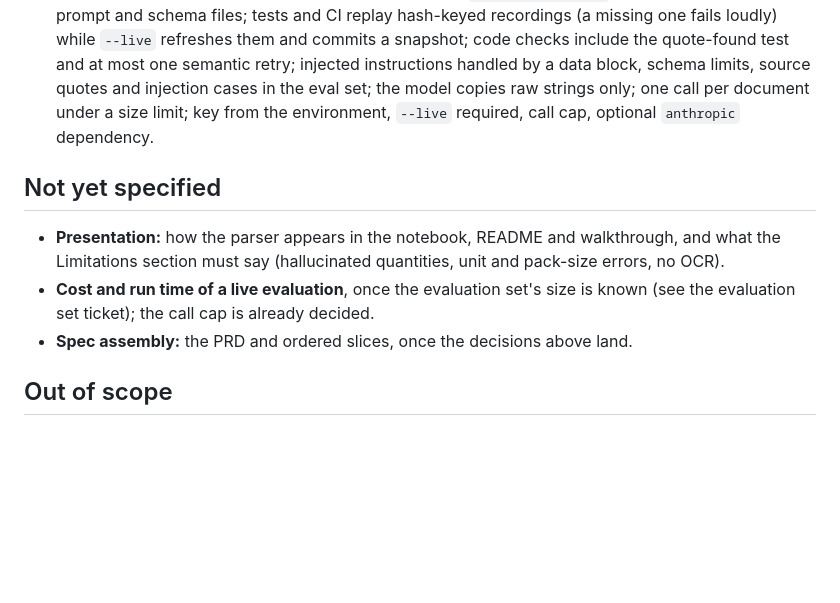
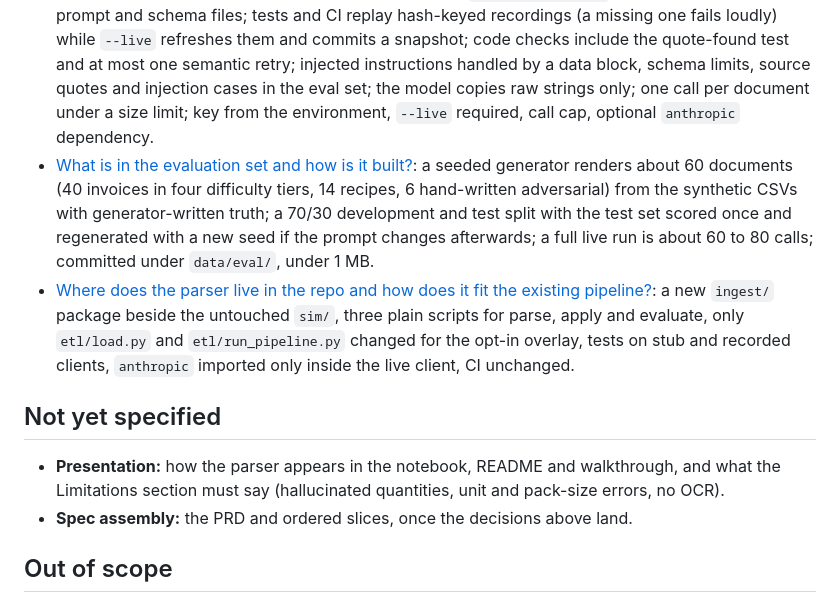
Before and after one commit to vanshika1302/Menu-Profit-Simulator, a Markdown page: .scratch/llm-invoice-parser/map.md, the part around the change. GitHub-like rendering; blank space fills up the shorter version.

Commit message:
Resolve tickets 05 (eval set design) and 08 (repo architecture)
Co-Authored-By: Claude Sonnet 5.5 <noreply@anthropic.com>

```diff
--- a/.scratch/llm-invoice-parser/map.md
+++ b/.scratch/llm-invoice-parser/map.md
@@ -24,11 +24,12 @@ A **build-ready spec** (PRD plus ordered implementation slices) for the LLM invo
 - [How are extracted lines mapped onto the existing ingredient schema?](issues/03-target-mapping-and-normalisation.md): the model copies raw fields and a source quote; code does all conversion and arithmetic within weight, volume and count only (no densities), costs land in the ingredient's own unit; case and catch-weight rules; names matched against the catalogue or proposed as NEW; Monday of the invoice week; fees and credits listed but never costed; conflicts and updates staged and flagged; recipes only for existing dishes, ranges as flagged midpoints, no yield model; nothing silently dropped.
 - [What is a staged row, and how does a person approve it?](issues/04-staging-and-review-workflow.md): approved rows go to an ignored overlay `data/approved/` (never the generator-owned synthetic CSVs) merged only when opted in, so committed artifacts never drift; one editable CSV per run with source quotes and a closed flag set; a dry-run `apply` with `--write`; no bulk approval; corrections re-validated and logged; append-only approval log, idempotent row ids; only synthetic demo data is committed.
 - [How does the tool call the model, and what runs in tests?](issues/07-model-interface-and-runtime.md): one `complete_json` function with live, recorded and stub clients; strict structured outputs on `claude-sonnet-5-5` by default, with versioned prompt and schema files; tests and CI replay hash-keyed recordings (a missing one fails loudly) while `--live` refreshes them and commits a snapshot; code checks include the quote-found test and at most one semantic retry; injected instructions handled by a data block, schema limits, source quotes and injection cases in the eval set; the model copies raw strings only; one call per document under a size limit; key from the environment, `--live` required, call cap, optional `anthropic` dependency.
+- [What is in the evaluation set and how is it built?](issues/05-eval-set-design.md): a seeded generator renders about 60 documents (40 invoices in four difficulty tiers, 14 recipes, 6 hand-written adversarial) from the synthetic CSVs with generator-written truth; a 70/30 development and test split with the test set scored once and regenerated with a new seed if the prompt changes afterwards; a full live run is about 60 to 80 calls; committed under `data/eval/`, under 1 MB.
+- [Where does the parser live in the repo and how does it fit the existing pipeline?](issues/08-repo-architecture.md): a new `ingest/` package beside the untouched `sim/`, three plain scripts for parse, apply and evaluate, only `etl/load.py` and `etl/run_pipeline.py` changed for the opt-in overlay, tests on stub and recorded clients, `anthropic` imported only inside the live client, CI unchanged.
 
 ## Not yet specified
 
 - **Presentation:** how the parser appears in the notebook, README and walkthrough, and what the Limitations section must say (hallucinated quantities, unit and pack-size errors, no OCR).
-- **Cost and run time of a live evaluation**, once the evaluation set's size is known (see the evaluation set ticket); the call cap is already decided.
 - **Spec assembly:** the PRD and ordered slices, once the decisions above land.
 
 ## Out of scope
```
Also changed, not shown: 2 other files.
